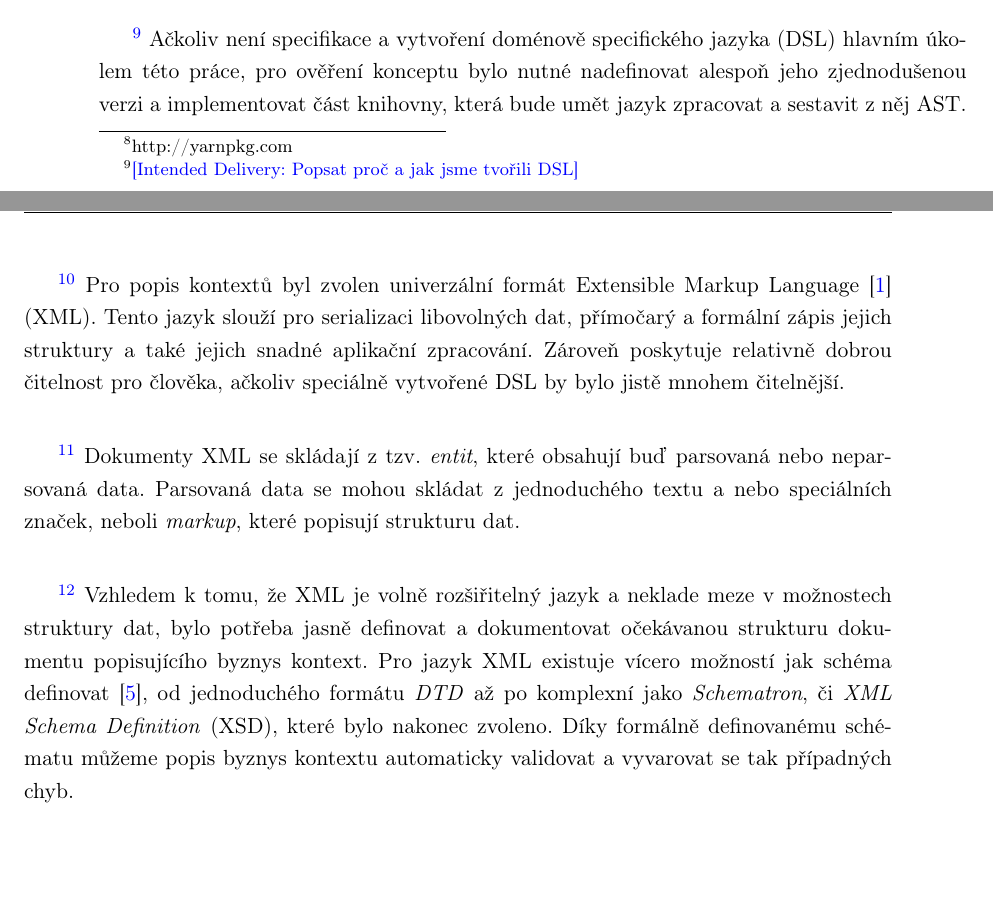
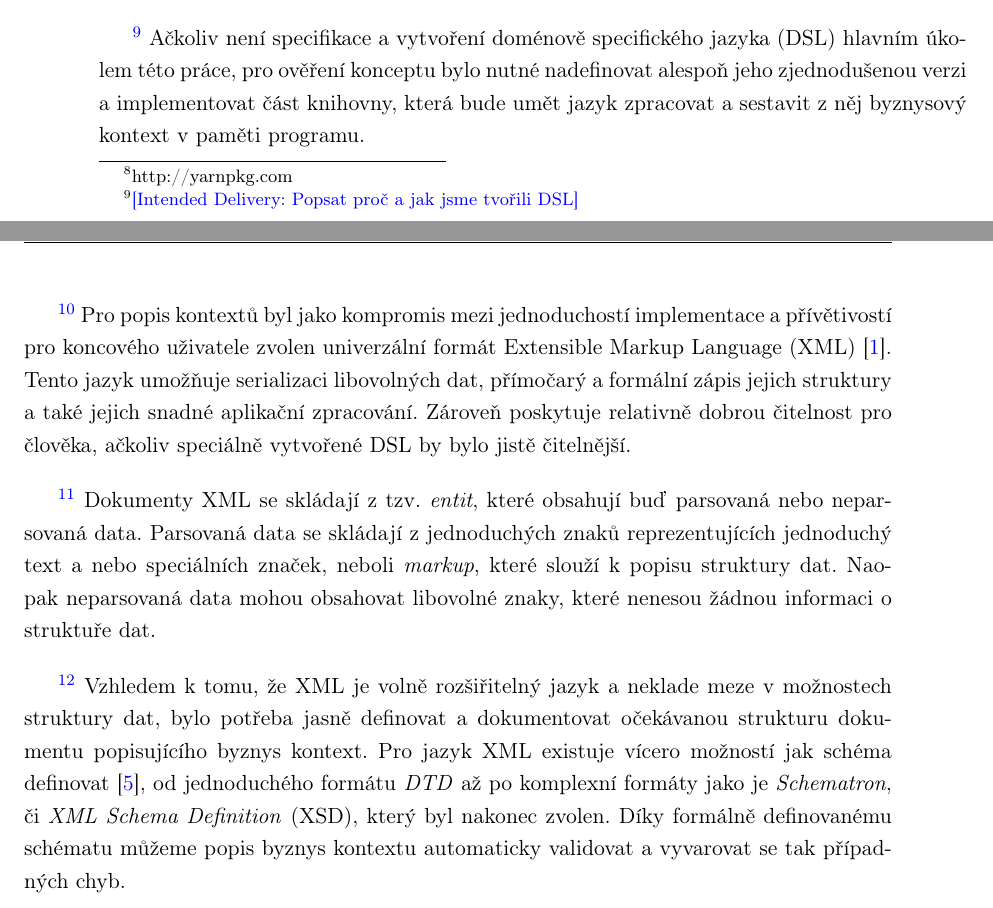
Before and after one commit to klimesf/diploma-thesis-text, a LaTeX thesis (diploma-thesis.tex, which reads content/chapter-05-implementace.tex): two parts of pages 29 and 30 of 43, joined at a grey line, cut so that both start at the same text, the shorter picture padded with empty space. Compiled offline with pdfLaTeX.

Commit message:
XML paragraphs refactoring

```diff
--- a/content/chapter-05-implementace.tex
+++ b/content/chapter-05-implementace.tex
@@ -132,24 +132,27 @@ v běhovém prostředí \textit{Node.js}. Dále byl využit nástroj
 \section{Doménově specifický jazyk pro popis byznys kontextů}
 
 \goal{Popsat proč a jak jsme tvořili DSL}
-Ačkoliv není specifikace a vytvoření doménově specifického jazyka (DSL) % TODO: zkratka
+Ačkoliv není specifikace a vytvoření doménově specifického jazyka (DSL)
 hlavním úkolem této práce, pro ověření konceptu bylo nutné nadefinovat
 alespoň jeho zjednodušenou verzi a implementovat část knihovny, která
-bude umět jazyk zpracovat a sestavit z něj AST. % TODO: co je ast? popsat?
+bude umět jazyk zpracovat a sestavit z něj byznysový kontext v paměti programu.
 
 \goal{Důvody pro výběr XML}
-Pro popis kontextů byl zvolen univerzální formát Extensible
-Markup Language~\cite{bray1997extensible} (XML). Tento
-jazyk slouží pro serializaci libovolných dat, přímočarý a formální
+Pro popis kontextů byl jako kompromis mezi jednoduchostí implementace
+a přívětivostí pro koncového uživatele zvolen univerzální formát Extensible
+Markup Language (XML)~\cite{bray1997extensible}. Tento
+jazyk umožňuje serializaci libovolných dat, přímočarý a formální
 zápis jejich struktury a také jejich snadné aplikační zpracování.
 Zároveň poskytuje relativně dobrou čitelnost pro člověka, ačkoliv
-speciálně vytvořené DSL by bylo jistě mnohem čitelnější.
+speciálně vytvořené DSL by bylo jistě čitelnější.
 
 \goal{Popis jak XML funguje}
 Dokumenty XML se skládají z tzv. \textit{entit}, které obsahují
-buď parsovaná nebo neparsovaná data. Parsovaná data se mohou skládat
-z jednoduchého textu a nebo speciálních značek,
-neboli \textit{markup}, které popisují strukturu dat.
+buď parsovaná nebo neparsovaná data. Parsovaná data se skládají
+z jednoduchých znaků reprezentujících jednoduchý text a nebo
+speciálních značek, neboli \textit{markup}, které slouží k popisu
+struktury dat. Naopak neparsovaná data mohou obsahovat libovolné
+znaky, které nenesou žádnou informaci o struktuře dat.
 
 \goal{Popis jaký formát jsme zvolili pro formální zápis schématu XML dokumentu}
 Vzhledem k tomu, že XML je volně rozšiřitelný jazyk a neklade
@@ -157,8 +160,8 @@ meze v možnostech struktury dat, bylo potřeba jasně definovat
 a dokumentovat očekávanou strukturu dokumentu popisujícího
 byznys kontext. Pro jazyk XML existuje vícero možností jak schéma
 definovat~\cite{lee2000comparative}, od jednoduchého formátu
-\textit{DTD} až po komplexní jako \textit{Schematron}, či
-\textit{XML Schema Definition} (XSD), které bylo nakonec zvoleno.
+\textit{DTD} až po komplexní formáty jako je \textit{Schematron}, či
+\textit{XML Schema Definition} (XSD), který byl nakonec zvolen.
 Díky formálně definovanému schématu můžeme popis byznys kontextu
 automaticky validovat a vyvarovat se tak případných chyb.
 
```
Also changed, not shown: diploma-thesis.pdf, content/chapter-05-implementace.tex (2 more changed lines).
